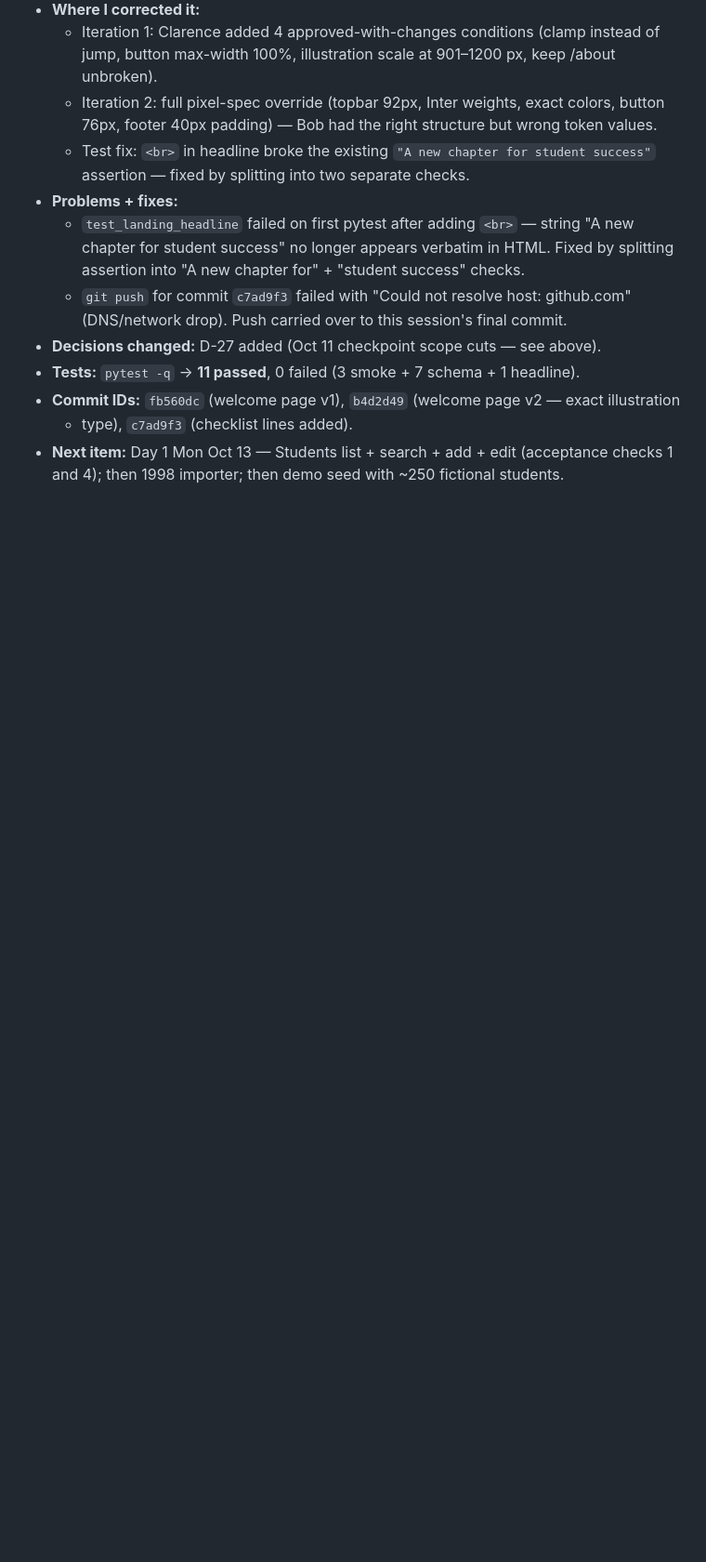
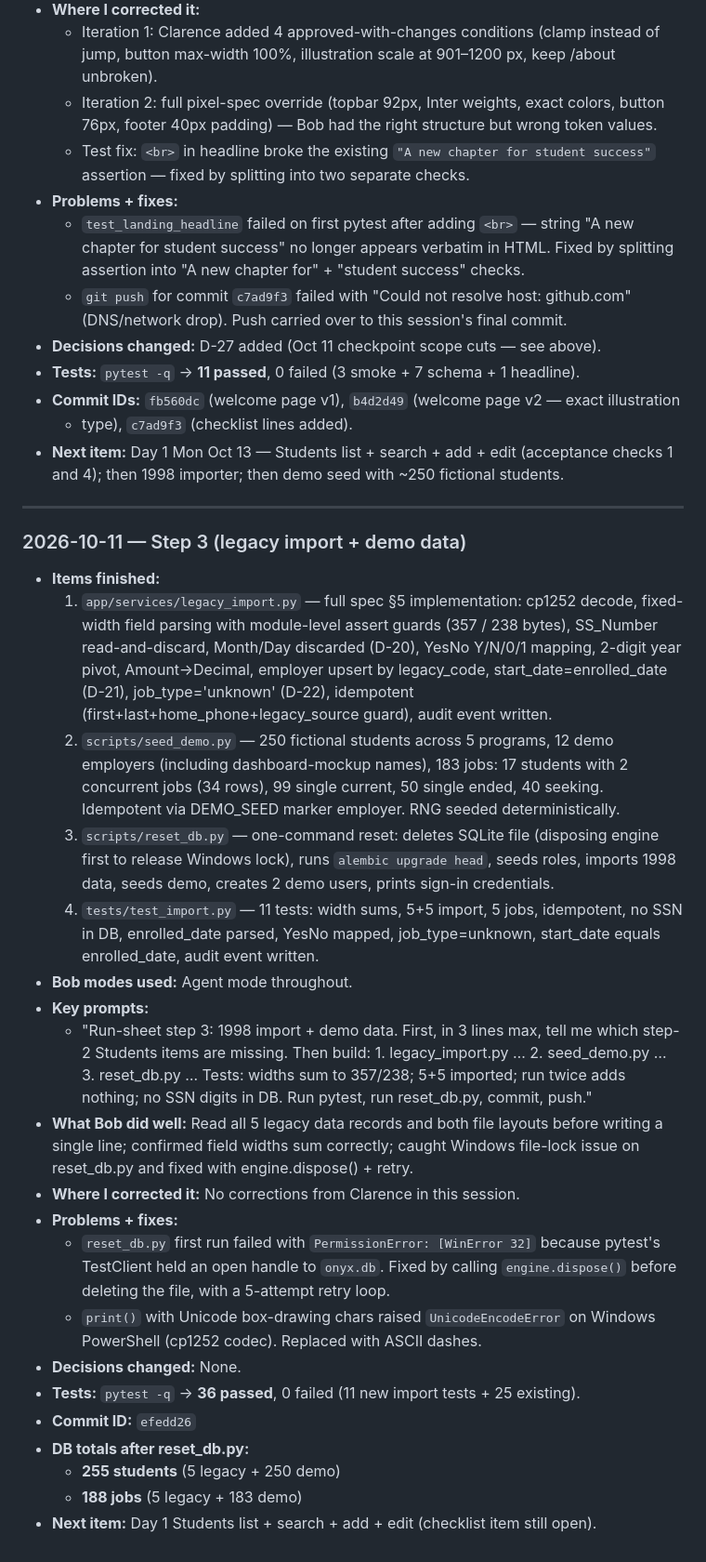
Before and after one commit to PerdueCo/onyx-reborn, a Markdown page: docs/bob-log.md, the part around the change. Shown at 93% size. Rendered like a GitHub page; blank space fills up the shorter version.

Commit message:
Step 3: update checklist + bob-log

```diff
--- a/docs/bob-log.md
+++ b/docs/bob-log.md
@@ -230,3 +230,49 @@ Copy the template for each session (newest at the bottom).
   + type), `c7ad9f3` (checklist lines added).
 - **Next item:** Day 1 Mon Oct 13 — Students list + search + add + edit (acceptance checks
   1 and 4); then 1998 importer; then demo seed with ~250 fictional students.
+
+---
+
+### 2026-10-11 — Step 3 (legacy import + demo data)
+
+- **Items finished:**
+  1. `app/services/legacy_import.py` — full spec §5 implementation: cp1252 decode,
+     fixed-width field parsing with module-level assert guards (357 / 238 bytes),
+     SS_Number read-and-discard, Month/Day discarded (D-20), YesNo Y/N/0/1 mapping,
+     2-digit year pivot, Amount→Decimal, employer upsert by legacy_code,
+     start_date=enrolled_date (D-21), job_type='unknown' (D-22), idempotent
+     (first+last+home_phone+legacy_source guard), audit event written.
+  2. `scripts/seed_demo.py` — 250 fictional students across 5 programs, 12 demo
+     employers (including dashboard-mockup names), 183 jobs: 17 students with 2
+     concurrent jobs (34 rows), 99 single current, 50 single ended, 40 seeking.
+     Idempotent via DEMO_SEED marker employer. RNG seeded deterministically.
+  3. `scripts/reset_db.py` — one-command reset: deletes SQLite file (disposing
+     engine first to release Windows lock), runs `alembic upgrade head`, seeds
+     roles, imports 1998 data, seeds demo, creates 2 demo users, prints sign-in
+     credentials.
+  4. `tests/test_import.py` — 11 tests: width sums, 5+5 import, 5 jobs, idempotent,
+     no SSN in DB, enrolled_date parsed, YesNo mapped, job_type=unknown, start_date
+     equals enrolled_date, audit event written.
+- **Bob modes used:** Agent mode throughout.
+- **Key prompts:**
+  - "Run-sheet step 3: 1998 import + demo data. First, in 3 lines max, tell me which
+    step-2 Students items are missing. Then build: 1. legacy_import.py … 2. seed_demo.py
+    … 3. reset_db.py … Tests: widths sum to 357/238; 5+5 imported; run twice adds nothing;
+    no SSN digits in DB. Run pytest, run reset_db.py, commit, push."
+- **What Bob did well:** Read all 5 legacy data records and both file layouts before
+  writing a single line; confirmed field widths sum correctly; caught Windows file-lock
+  issue on reset_db.py and fixed with engine.dispose() + retry.
+- **Where I corrected it:** No corrections from Clarence in this session.
+- **Problems + fixes:**
+  - `reset_db.py` first run failed with `PermissionError: [WinError 32]` because
+    pytest's TestClient held an open handle to `onyx.db`. Fixed by calling
+    `engine.dispose()` before deleting the file, with a 5-attempt retry loop.
+  - `print()` with Unicode box-drawing chars raised `UnicodeEncodeError` on Windows
+    PowerShell (cp1252 codec). Replaced with ASCII dashes.
+- **Decisions changed:** None.
+- **Tests:** `pytest -q` → **36 passed**, 0 failed (11 new import tests + 25 existing).
+- **Commit ID:** `efedd26`
+- **DB totals after reset_db.py:**
+  - **255 students** (5 legacy + 250 demo)
+  - **188 jobs** (5 legacy + 183 demo)
+- **Next item:** Day 1 Students list + search + add + edit (checklist item still open).
```
Also changed, not shown: docs/plan/checklist.md (+4 -3 lines).
